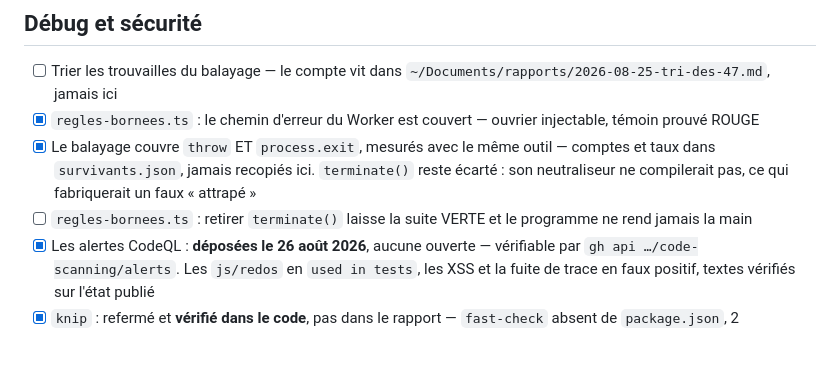
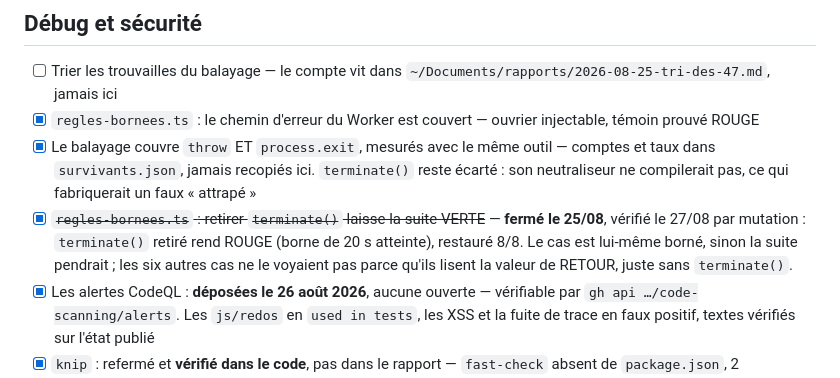
Before and after one commit to ArslaneSempai-ui/cascade-routing, a Markdown page: TACHES.md, the part around the change. Drawn GitHub-style; blank space fills up the shorter version.

Commit message:
Close the terminate() survivor line: it was already covered
TACHES.md described the state of 25 August. Measured today instead of
trusted: removing terminate() makes the suite RED (the 20-second bound is
reached), restoring it gives 8/8. The case is itself bounded — otherwise
the suite would hang rather than fail — and the six neighbouring cases
missed it because they read the RETURN value, which stays correct
without terminate(). Only a process you launch and watch die can tell.

A task list is a dated survey, not a state.

Co-Authored-By: Claude <noreply@anthropic.com>

```diff
--- a/TACHES.md
+++ b/TACHES.md
@@ -18,7 +18,7 @@ pas. Le détail va dans le message de commit, qui voyage avec la ligne qu'il exp
 - [ ] Trier les trouvailles du balayage — le compte vit dans `~/Documents/rapports/2026-08-25-tri-des-47.md`, jamais ici
 - [x] `regles-bornees.ts` : le chemin d'erreur du Worker est couvert — ouvrier injectable, témoin prouvé ROUGE
 - [x] Le balayage couvre `throw` ET `process.exit`, mesurés avec le même outil — comptes et taux dans `survivants.json`, jamais recopiés ici. `terminate()` reste écarté : son neutraliseur ne compilerait pas, ce qui fabriquerait un faux « attrapé »
-- [ ] `regles-bornees.ts` : retirer `terminate()` laisse la suite VERTE et le programme ne rend jamais la main
+- [x] ~~`regles-bornees.ts` : retirer `terminate()` laisse la suite VERTE~~ — **fermé le 25/08**, vérifié le 27/08 par mutation : `terminate()` retiré rend ROUGE (borne de 20 s atteinte), restauré 8/8. Le cas est lui-même borné, sinon la suite pendrait ; les six autres cas ne le voyaient pas parce qu'ils lisent la valeur de RETOUR, juste sans `terminate()`.
 - [x] Les alertes CodeQL : **déposées le 26 août 2026**, aucune ouverte — vérifiable par `gh api …/code-scanning/alerts`. Les `js/redos` en `used in tests`, les XSS et la fuite de trace en faux positif, textes vérifiés sur l'état publié
 - [x] `knip` : refermé et **vérifié dans le code**, pas dans le rapport — `fast-check` absent de `package.json`, 2 devDependencies, 81 paquets au verrou, `MUST_DECLARE` disparu
 - [x] `dependency-cruiser` : mesuré sans rien installer par `equipe/scripts/cycles.mjs` — **0 cycle statique**, 1 cycle fermé par un `await import()` (bénin : résolu à l'appel), 0 module mort. Les 12 non importés sont 11 points d'entrée npm et `charger.mjs`, cité par un relevé publié
```
